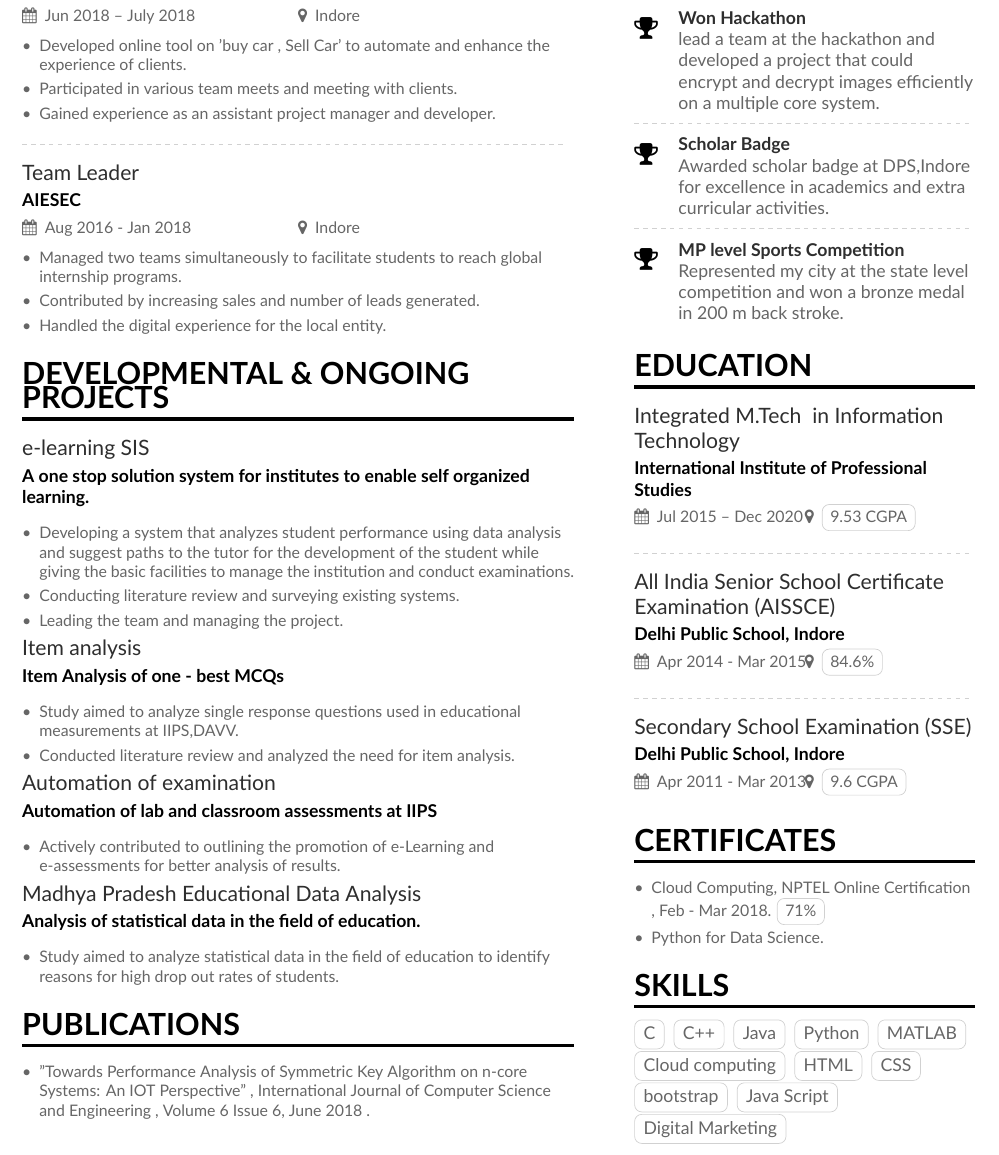
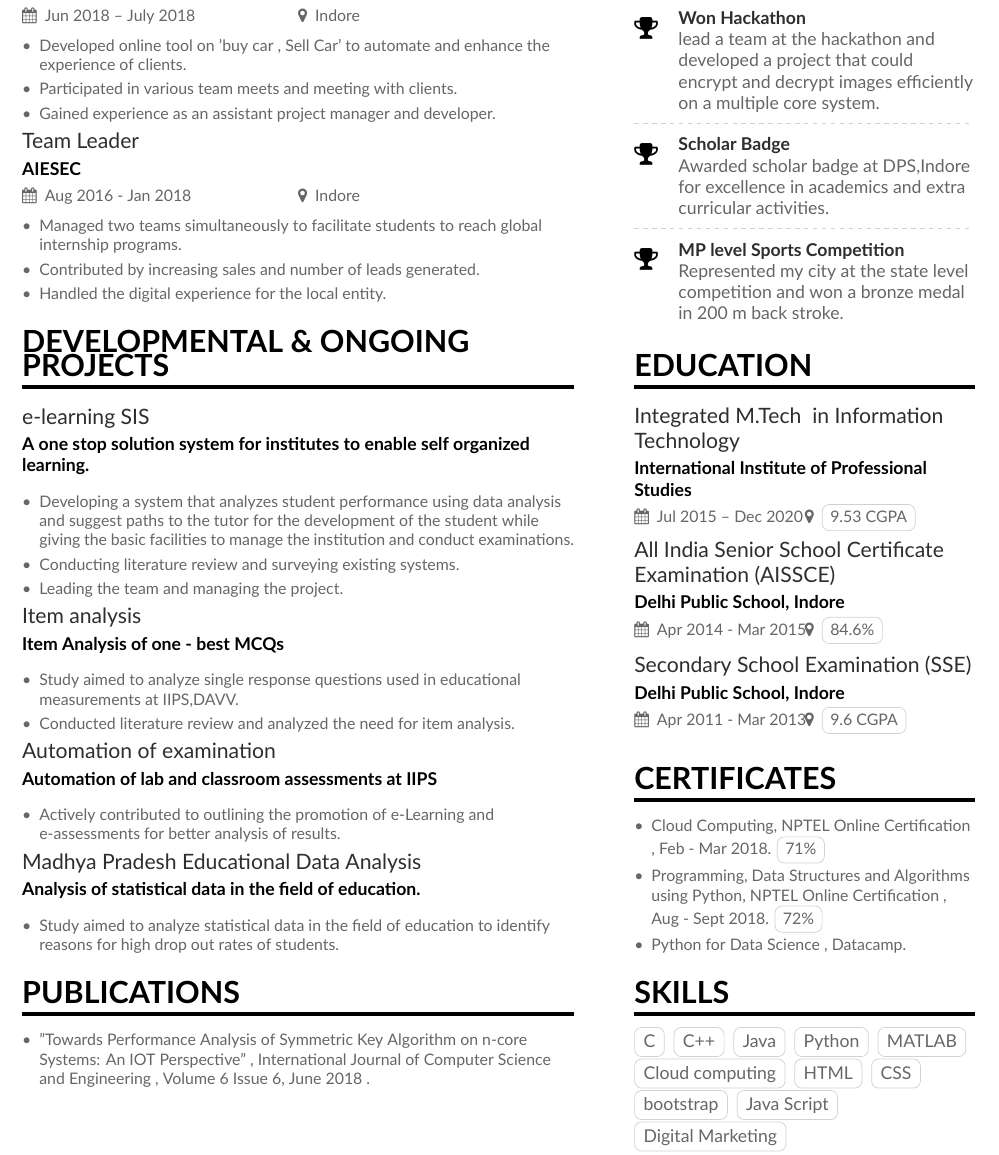
Before and after one commit to MahekNegandhi/Mahek-s-CV, a LaTeX CV (main.tex, which reads page1sidebar.tex): part of the page, cut so that both start at the same text. Compiled offline with XeLaTeX.

Commit message:
Updates from ShareLaTeX

```diff
--- a/main.tex
+++ b/main.tex
@@ -109,7 +109,7 @@
 \end{itemize}
 
 
-\divider
+%\divider
 
 \cvevent{Team Leader }{AIESEC}{Aug 2016 - Jan 2018}{Indore}
 \begin{itemize}
--- a/page1sidebar.tex
+++ b/page1sidebar.tex
@@ -28,18 +28,12 @@
 %\cvskill{Hindi}{5}
 % \divider
 
-%\cvskill{Gujrati}{3}
-
 
 \cvsection{Education}
 
 \cvevent{Integrated M.Tech \ in Information Technology}{International Institute of Professional Studies}{Jul 2015 -- Dec 2020}{\cvtag{9.53 CGPA}}
 
-\divider
-
 \cvevent{All India Senior School Certificate Examination\  (AISSCE)}{Delhi Public School, Indore}{Apr 2014 - Mar 2015}{\cvtag{84.6\%}}
-
-\divider
 
 \cvevent{Secondary School Examination\  (SSE)}{Delhi Public School, Indore}{Apr 2011 - Mar 2013}{\cvtag{9.6 CGPA}}
 
@@ -48,7 +42,9 @@
 \begin{itemize}
 \item Cloud Computing, NPTEL Online Certification , Feb - Mar 2018.
 \cvtag{71\%}
-\item Python for Data Science.
+\item Programming, Data Structures and Algorithms using Python, NPTEL Online Certification , Aug - Sept 2018.
+\cvtag{72\%}
+\item Python for Data Science , Datacamp.
 \end{itemize}
 
 \cvsection{Skills}
```
